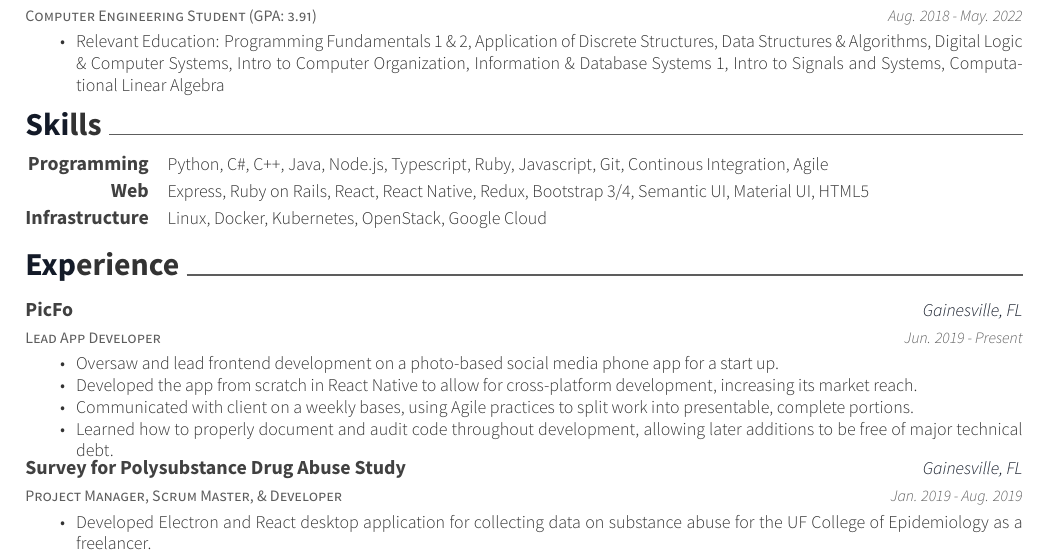
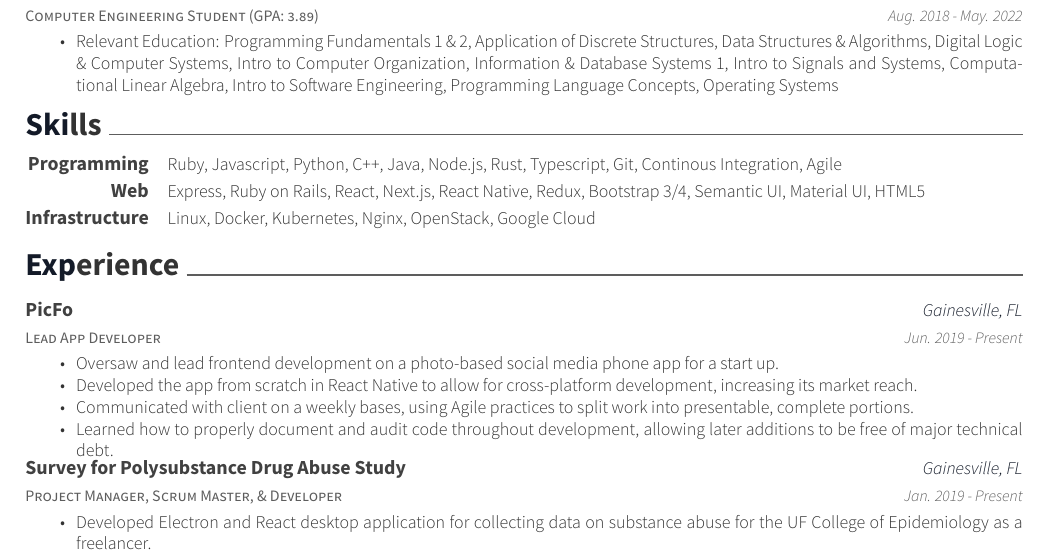
Before and after one commit to ChristopherJMiller/Resume, a LaTeX CV (resume.tex, which reads resume/education.tex, resume/experience.tex, resume/skills.tex): part of the page, cut so that both start at the same text. Compiled offline with XeLaTeX.

Commit message:
WIP Update

```diff
--- a/resume/education.tex
+++ b/resume/education.tex
@@ -1,13 +1,13 @@
 \cvsection{Education}
 \begin{cventries}
   \cventry
-	{Computer Engineering Student (GPA: 3.91)}
+	{Computer Engineering Student (GPA: 3.89)}
 	{University of Florida}
 	{Gainesville, FL}
 	{Aug. 2018 - May. 2022}
 	{
 		\begin{cvitems}
-			\item {Relevant Education: Programming Fundamentals 1 \& 2, Application of Discrete Structures, Data Structures \& Algorithms, Digital Logic \& Computer Systems, Intro to Computer Organization, Information \& Database Systems 1, Intro to Signals and Systems, Computational Linear Algebra }
+			\item {Relevant Education: Programming Fundamentals 1 \& 2, Application of Discrete Structures, Data Structures \& Algorithms, Digital Logic \& Computer Systems, Intro to Computer Organization, Information \& Database Systems 1, Intro to Signals and Systems, Computational Linear Algebra, Intro to Software Engineering, Programming Language Concepts, Operating Systems }
 		\end{cvitems}
 	}
 \end{cventries}
--- a/resume/experience.tex
+++ b/resume/experience.tex
@@ -17,7 +17,7 @@
     {Project Manager, Scrum Master, \& Developer}
     {Survey for Polysubstance Drug Abuse Study}
     {Gainesville, FL}
-    {Jan. 2019 - Aug. 2019}
+    {Jan. 2019 - Present}
     {
       \begin{cvitems}
         \item {Developed Electron and React desktop application for collecting data on substance abuse for the UF College of Epidemiology as a freelancer.}
--- a/resume/skills.tex
+++ b/resume/skills.tex
@@ -2,11 +2,11 @@
 \begin{cvskills}
   \cvskill
     {Programming}
-    {Python, C\#, C++, Java, Node.js, Typescript, Ruby, Javascript, Git, Continous Integration, Agile}
+    {Ruby, Javascript, Python, C++, Java, Node.js, Rust, Typescript, Git, Continous Integration, Agile}
   \cvskill
     {Web}
-    {Express, Ruby on Rails, React, React Native, Redux, Bootstrap 3/4, Semantic UI, Material UI, HTML5}
+    {Express, Ruby on Rails, React, Next.js, React Native, Redux, Bootstrap 3/4, Semantic UI, Material UI, HTML5}
   \cvskill
     {Infrastructure}
-    {Linux, Docker, Kubernetes, OpenStack, Google Cloud}
+    {Linux, Docker, Kubernetes, Nginx, OpenStack, Google Cloud}
 \end{cvskills}
```
Also changed, not shown: resume.pdf, 2 other files.
